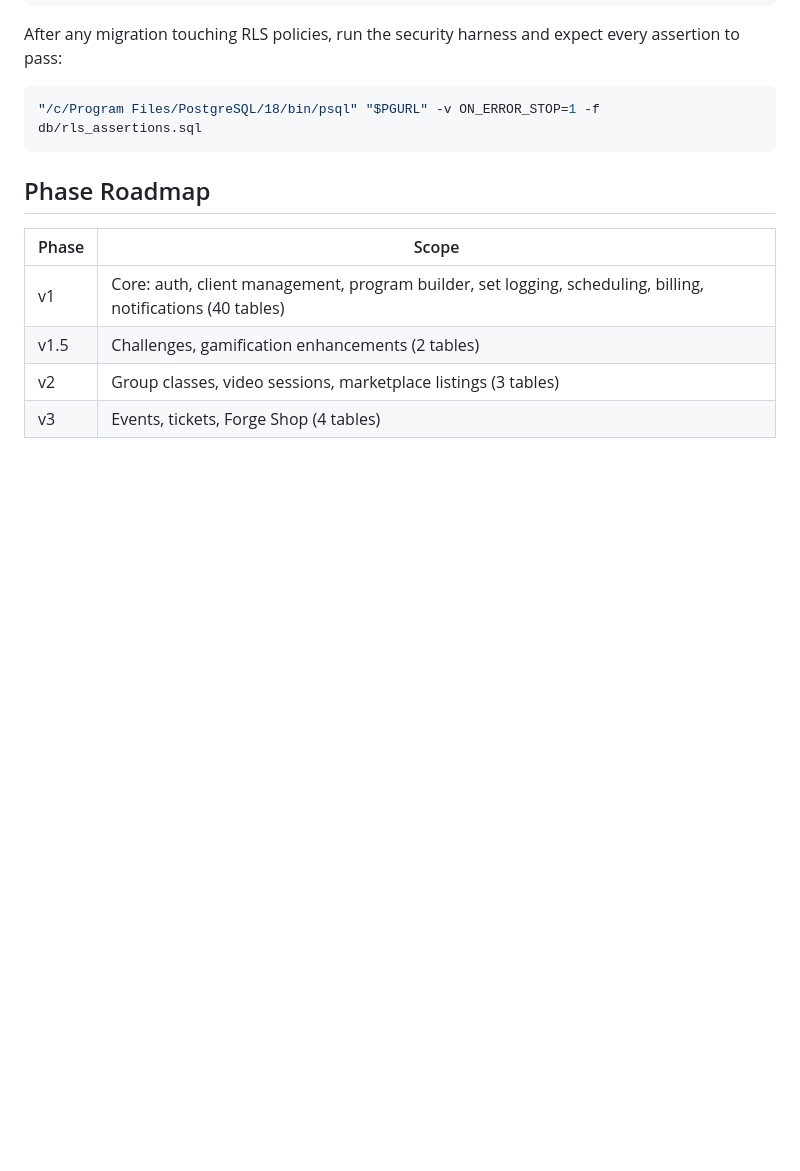
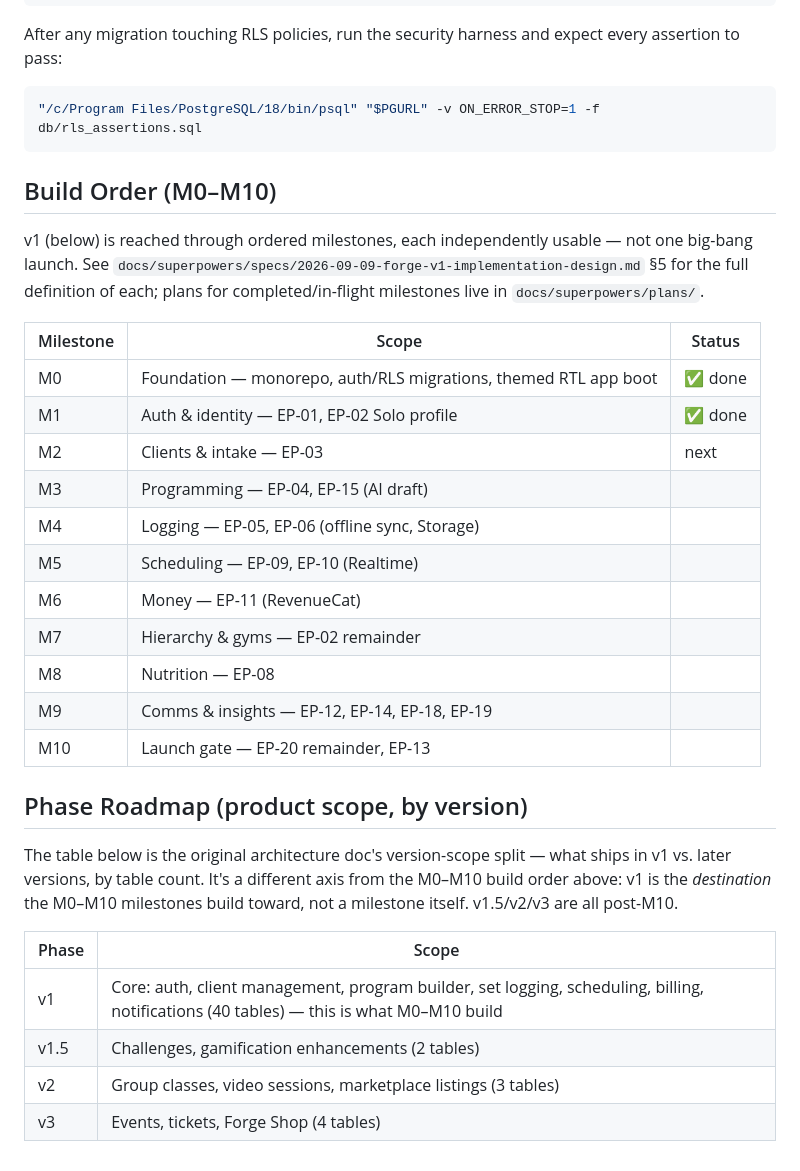
Before and after one commit to Forge-Yourself/forge-platform, a Markdown page: CLAUDE.md, the part around the change. Drawn GitHub-style; blank space fills up the shorter version.

Commit message:
fix(docs): reconcile CLAUDE.md's roadmap tables, correct Task 12 Step 8's checkbox
Code review found two doc-accuracy gaps in the close-out commit:

- Task 12 Step 8 was checked off but the same plan's own verification
  table says the Vercel-preview admin sign-in was never actually run
  (no admin account has ever been promoted) - a reader trusting the
  checkbox alone would believe more was verified than was. Unchecked
  it and added the specific caveat; the close-out addendum's exception
  list now names it explicitly instead of implying only device-testing
  items are pending.
- CLAUDE.md's Phase/Tech-Stack sections were rewritten in M0-M10
  milestone language, but the untouched v1/v1.5/v2/v3 Phase Roadmap
  table below it used a different, unrelated vocabulary with no bridge
  between them - added an M0-M10 build-order table and a note
  explaining v1 is what M0-M10 build toward, not a separate scheme.

Co-Authored-By: Claude Sonnet 5 <noreply@anthropic.com>

````diff
--- a/CLAUDE.md
+++ b/CLAUDE.md
@@ -93,11 +93,38 @@ After any migration touching RLS policies, run the security harness and expect e
 "/c/Program Files/PostgreSQL/18/bin/psql" "$PGURL" -v ON_ERROR_STOP=1 -f db/rls_assertions.sql
 ```
 
-## Phase Roadmap
+## Build Order (M0–M10)
+
+v1 (below) is reached through ordered milestones, each independently usable —
+not one big-bang launch. See
+`docs/superpowers/specs/2026-09-09-forge-v1-implementation-design.md` §5 for
+the full definition of each; plans for completed/in-flight milestones live in
+`docs/superpowers/plans/`.
+
+| Milestone | Scope | Status |
+|---|---|---|
+| M0 | Foundation — monorepo, auth/RLS migrations, themed RTL app boot | ✅ done |
+| M1 | Auth & identity — EP-01, EP-02 Solo profile | ✅ done |
+| M2 | Clients & intake — EP-03 | next |
+| M3 | Programming — EP-04, EP-15 (AI draft) | |
+| M4 | Logging — EP-05, EP-06 (offline sync, Storage) | |
+| M5 | Scheduling — EP-09, EP-10 (Realtime) | |
+| M6 | Money — EP-11 (RevenueCat) | |
+| M7 | Hierarchy & gyms — EP-02 remainder | |
+| M8 | Nutrition — EP-08 | |
+| M9 | Comms & insights — EP-12, EP-14, EP-18, EP-19 | |
+| M10 | Launch gate — EP-20 remainder, EP-13 | |
+
+## Phase Roadmap (product scope, by version)
+
+The table below is the original architecture doc's version-scope split — what
+ships in v1 vs. later versions, by table count. It's a different axis from
+the M0–M10 build order above: v1 is the *destination* the M0–M10 milestones
+build toward, not a milestone itself. v1.5/v2/v3 are all post-M10.
 
 | Phase | Scope |
 |---|---|
-| v1 | Core: auth, client management, program builder, set logging, scheduling, billing, notifications (40 tables) |
+| v1 | Core: auth, client management, program builder, set logging, scheduling, billing, notifications (40 tables) — this is what M0–M10 build |
 | v1.5 | Challenges, gamification enhancements (2 tables) |
 | v2 | Group classes, video sessions, marketplace listings (3 tables) |
 | v3 | Events, tickets, Forge Shop (4 tables) |
````
Also changed, not shown: 1 other file.
